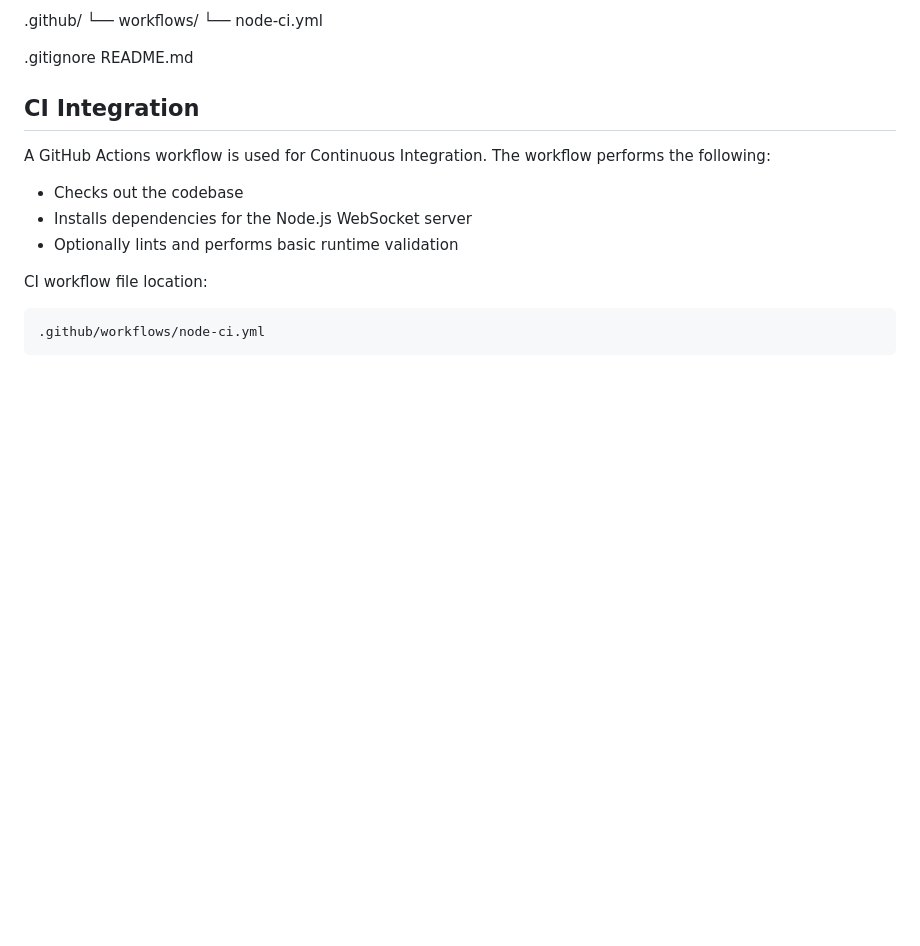
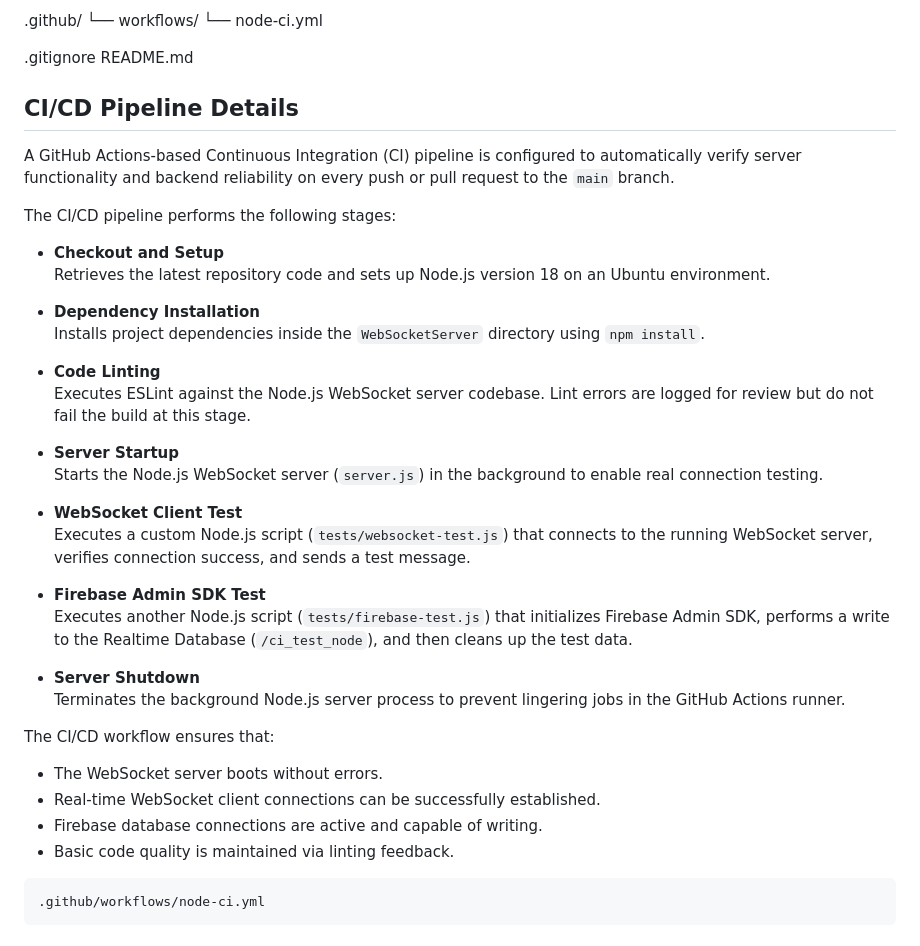
Before and after one commit to SaviorFs/Arduino-Based-Smart-Temperature-Monitoring-System, a Markdown page: README.md, the part around the change. GitHub-like rendering; blank space fills up the shorter version.

Commit message:
updated that better ci/cd pipeline section

````diff
--- a/README.md
+++ b/README.md
@@ -65,14 +65,38 @@ WebSocketServer/
 README.md
 
 
-## CI Integration
+## CI/CD Pipeline Details
 
-A GitHub Actions workflow is used for Continuous Integration. The workflow performs the following:
-- Checks out the codebase
-- Installs dependencies for the Node.js WebSocket server
-- Optionally lints and performs basic runtime validation
+A GitHub Actions-based Continuous Integration (CI) pipeline is configured to automatically verify server functionality and backend reliability on every push or pull request to the `main` branch.
 
-CI workflow file location:
+The CI/CD pipeline performs the following stages:
+
+- **Checkout and Setup**
+  Retrieves the latest repository code and sets up Node.js version 18 on an Ubuntu environment.
+
+- **Dependency Installation**
+  Installs project dependencies inside the `WebSocketServer` directory using `npm install`.
+
+- **Code Linting**
+  Executes ESLint against the Node.js WebSocket server codebase. Lint errors are logged for review but do not fail the build at this stage.
+
+- **Server Startup**
+  Starts the Node.js WebSocket server (`server.js`) in the background to enable real connection testing.
+
+- **WebSocket Client Test**
+  Executes a custom Node.js script (`tests/websocket-test.js`) that connects to the running WebSocket server, verifies connection success, and sends a test message.
+
+- **Firebase Admin SDK Test**
+  Executes another Node.js script (`tests/firebase-test.js`) that initializes Firebase Admin SDK, performs a write to the Realtime Database (`/ci_test_node`), and then cleans up the test data.
+
+- **Server Shutdown**
+  Terminates the background Node.js server process to prevent lingering jobs in the GitHub Actions runner.
+
+The CI/CD workflow ensures that:
+- The WebSocket server boots without errors.
+- Real-time WebSocket client connections can be successfully established.
+- Firebase database connections are active and capable of writing.
+- Basic code quality is maintained via linting feedback.
 ```
 .github/workflows/node-ci.yml
 ```
````
